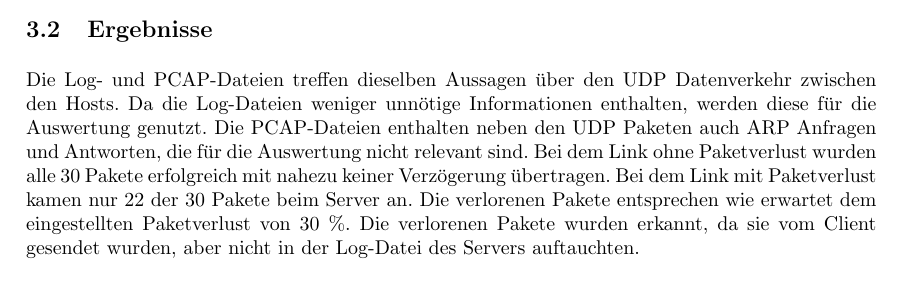
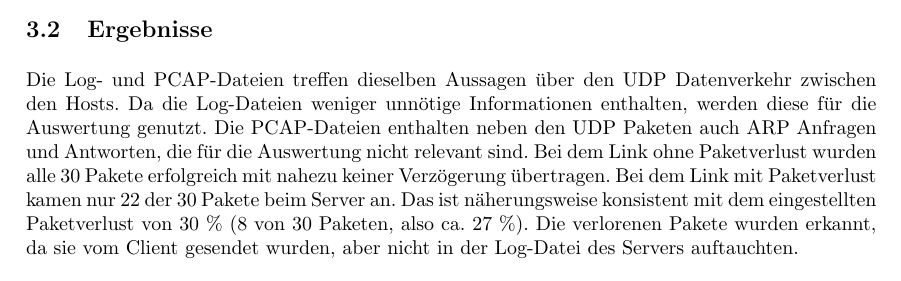
Before and after one commit to MichaelHeise/CUIL_Minilabs, a LaTeX document (minilab2/latex-abgabe/main.tex, which reads minilab2/latex-abgabe/sections/02a-udp/udp.tex): part of page 7 of 11, cut so that both start at the same text. Compiled offline with pdfLaTeX.

Commit message:
fix(udp): adjust packet loss wording
Co-authored-by: Copilot Autofix powered by AI <175728472+Copilot@users.noreply.github.com>

```diff
--- a/minilab2/latex-abgabe/sections/02a-udp/udp.tex
+++ b/minilab2/latex-abgabe/sections/02a-udp/udp.tex
@@ -40,7 +40,7 @@ Die Log- und PCAP-Dateien treffen dieselben Aussagen über den UDP Datenverkehr
 Da die Log-Dateien weniger unnötige Informationen enthalten, werden diese für die Auswertung genutzt. Die PCAP-Dateien enthalten neben den UDP Paketen auch ARP Anfragen und Antworten, die für die Auswertung nicht relevant sind.
 Bei dem Link ohne Paketverlust wurden alle 30 Pakete erfolgreich mit nahezu keiner Verzögerung übertragen.
 Bei dem Link mit Paketverlust kamen nur 22 der 30 Pakete beim Server an.
-Die verlorenen Pakete entsprechen wie erwartet dem eingestellten Paketverlust von 30 \%.
+Das ist näherungsweise konsistent mit dem eingestellten Paketverlust von 30 \% (8 von 30 Paketen, also ca. 27 \%).
 Die verlorenen Pakete wurden erkannt, da sie vom Client gesendet wurden, aber nicht in der Log-Datei des Servers auftauchten.
 
 \begin{table}[h]
```
